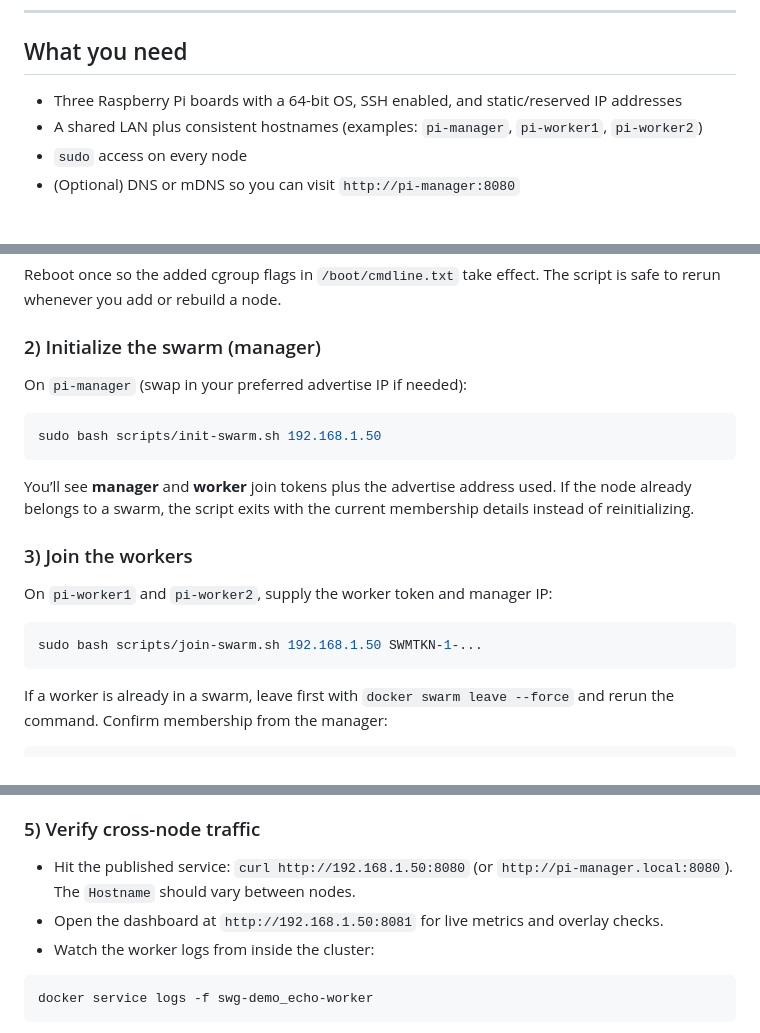
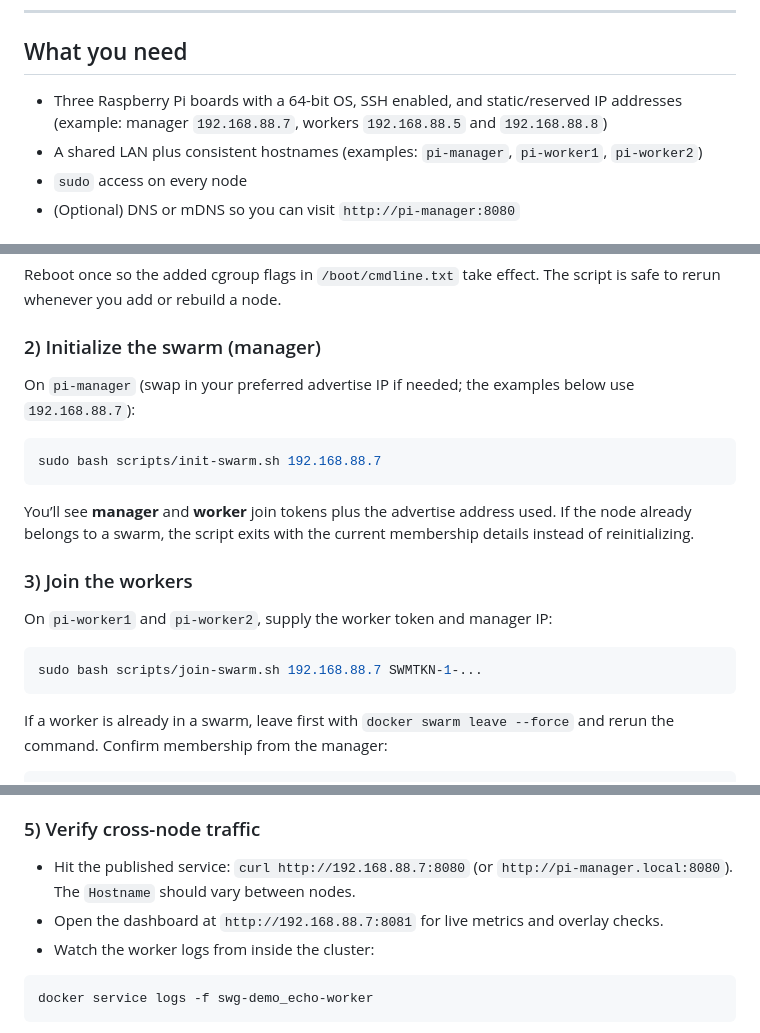
Before and after one commit to polsommer/SWG-RPI-Cluster, a Markdown page: README.md, 3 parts joined by grey strips. GitHub-like rendering.

Commit message:
Update README with sample cluster IPs

````diff
--- a/README.md
+++ b/README.md
@@ -13,7 +13,8 @@ process repeatable on fresh or recycled Pis.
 
 ## What you need
 - Three Raspberry Pi boards with a 64-bit OS, SSH enabled, and static/reserved
-  IP addresses
+  IP addresses (example: manager `192.168.88.7`, workers `192.168.88.5` and
+  `192.168.88.8`)
 - A shared LAN plus consistent hostnames (examples: `pi-manager`,
   `pi-worker1`, `pi-worker2`)
 - `sudo` access on every node
@@ -33,10 +34,11 @@ Reboot once so the added cgroup flags in `/boot/cmdline.txt` take effect. The
 script is safe to rerun whenever you add or rebuild a node.
 
 ### 2) Initialize the swarm (manager)
-On `pi-manager` (swap in your preferred advertise IP if needed):
+On `pi-manager` (swap in your preferred advertise IP if needed; the examples
+below use `192.168.88.7`):
 
 ```bash
-sudo bash scripts/init-swarm.sh 192.168.1.50
+sudo bash scripts/init-swarm.sh 192.168.88.7
 ```
 
 You’ll see **manager** and **worker** join tokens plus the advertise address
@@ -47,7 +49,7 @@ membership details instead of reinitializing.
 On `pi-worker1` and `pi-worker2`, supply the worker token and manager IP:
 
 ```bash
-sudo bash scripts/join-swarm.sh 192.168.1.50 SWMTKN-1-...
+sudo bash scripts/join-swarm.sh 192.168.88.7 SWMTKN-1-...
 ```
 
 If a worker is already in a swarm, leave first with `docker swarm leave --force`
@@ -80,9 +82,9 @@ constraint such as `node.role == worker` to keep them off the manager, or adjust
 the replica count if you add more nodes to the cluster.
 
 ### 5) Verify cross-node traffic
-- Hit the published service: `curl http://192.168.1.50:8080` (or
+- Hit the published service: `curl http://192.168.88.7:8080` (or
   `http://pi-manager.local:8080`). The `Hostname` should vary between nodes.
-- Open the dashboard at `http://192.168.1.50:8081` for live metrics and overlay
+- Open the dashboard at `http://192.168.88.7:8081` for live metrics and overlay
   checks.
 - Watch the worker logs from inside the cluster:
 
````
